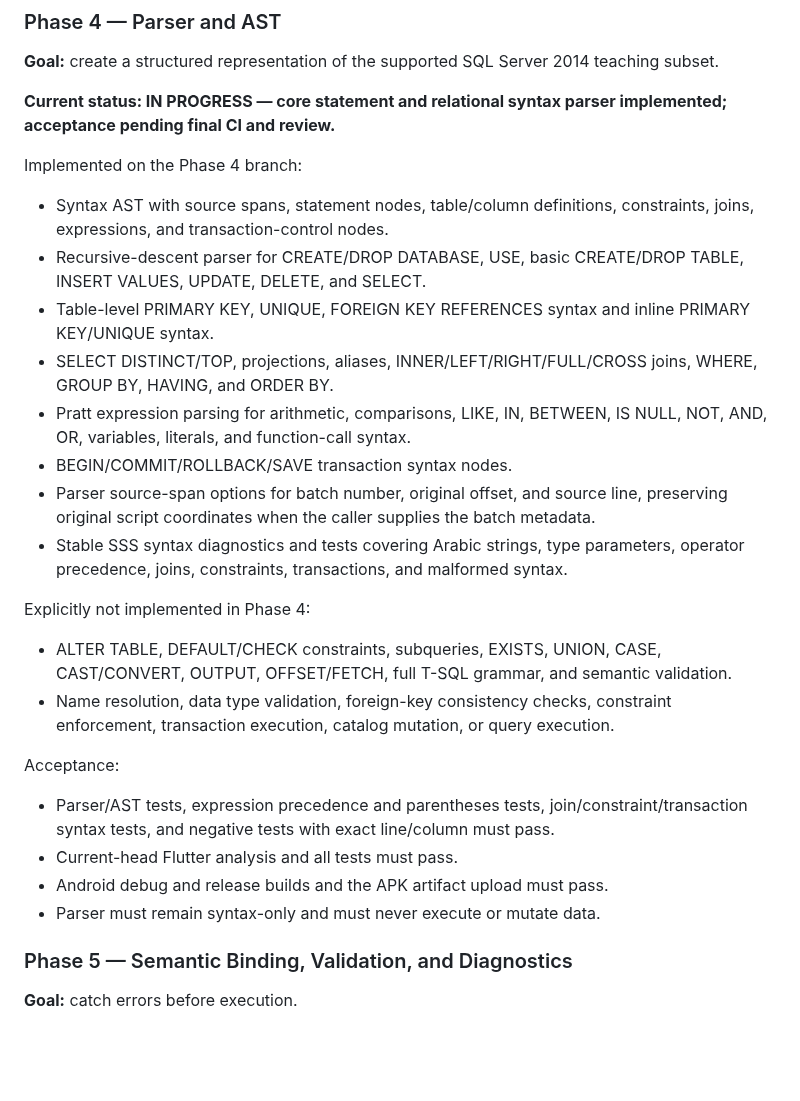
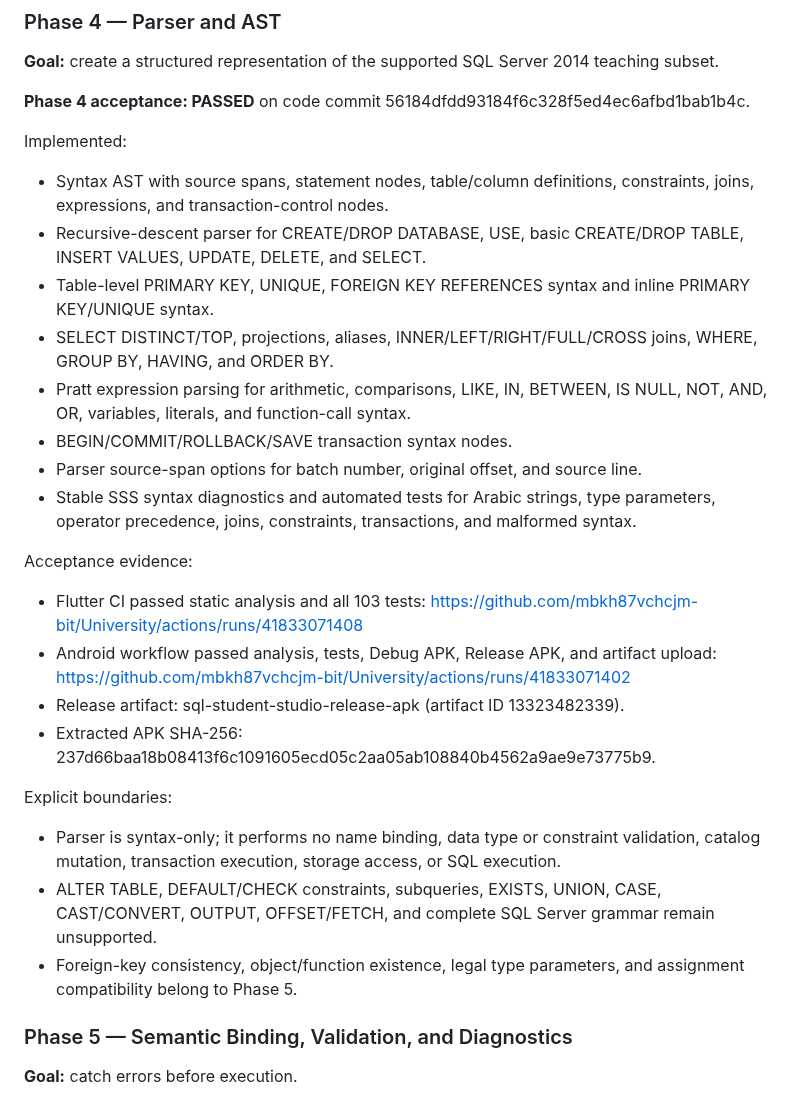
Before and after one commit to mbkh87vchcjm-bit/University, a Markdown page: docs/roadmap.md, the part around the change. Drawn GitHub-style; blank space fills up the shorter version.

```diff
--- a/docs/roadmap.md
+++ b/docs/roadmap.md
@@ -215,27 +215,28 @@ Acceptance:
 
 **Goal:** create a structured representation of the supported SQL Server 2014 teaching subset.
 
-**Current status: IN PROGRESS — core statement and relational syntax parser implemented; acceptance pending final CI and review.**
+**Phase 4 acceptance: PASSED** on code commit 56184dfdd93184f6c328f5ed4ec6afbd1bab1b4c.
 
-Implemented on the Phase 4 branch:
+Implemented:
 - Syntax AST with source spans, statement nodes, table/column definitions, constraints, joins, expressions, and transaction-control nodes.
 - Recursive-descent parser for CREATE/DROP DATABASE, USE, basic CREATE/DROP TABLE, INSERT VALUES, UPDATE, DELETE, and SELECT.
 - Table-level PRIMARY KEY, UNIQUE, FOREIGN KEY REFERENCES syntax and inline PRIMARY KEY/UNIQUE syntax.
 - SELECT DISTINCT/TOP, projections, aliases, INNER/LEFT/RIGHT/FULL/CROSS joins, WHERE, GROUP BY, HAVING, and ORDER BY.
 - Pratt expression parsing for arithmetic, comparisons, LIKE, IN, BETWEEN, IS NULL, NOT, AND, OR, variables, literals, and function-call syntax.
 - BEGIN/COMMIT/ROLLBACK/SAVE transaction syntax nodes.
-- Parser source-span options for batch number, original offset, and source line, preserving original script coordinates when the caller supplies the batch metadata.
-- Stable SSS syntax diagnostics and tests covering Arabic strings, type parameters, operator precedence, joins, constraints, transactions, and malformed syntax.
+- Parser source-span options for batch number, original offset, and source line.
+- Stable SSS syntax diagnostics and automated tests for Arabic strings, type parameters, operator precedence, joins, constraints, transactions, and malformed syntax.
 
-Explicitly not implemented in Phase 4:
-- ALTER TABLE, DEFAULT/CHECK constraints, subqueries, EXISTS, UNION, CASE, CAST/CONVERT, OUTPUT, OFFSET/FETCH, full T-SQL grammar, and semantic validation.
-- Name resolution, data type validation, foreign-key consistency checks, constraint enforcement, transaction execution, catalog mutation, or query execution.
+Acceptance evidence:
+- Flutter CI passed static analysis and all 103 tests: https://github.com/mbkh87vchcjm-bit/University/actions/runs/41833071408
+- Android workflow passed analysis, tests, Debug APK, Release APK, and artifact upload: https://github.com/mbkh87vchcjm-bit/University/actions/runs/41833071402
+- Release artifact: sql-student-studio-release-apk (artifact ID 13323482339).
+- Extracted APK SHA-256: 237d66baa18b08413f6c1091605ecd05c2aa05ab108840b4562a9ae9e73775b9.
 
-Acceptance:
-- Parser/AST tests, expression precedence and parentheses tests, join/constraint/transaction syntax tests, and negative tests with exact line/column must pass.
-- Current-head Flutter analysis and all tests must pass.
-- Android debug and release builds and the APK artifact upload must pass.
-- Parser must remain syntax-only and must never execute or mutate data.
+Explicit boundaries:
+- Parser is syntax-only; it performs no name binding, data type or constraint validation, catalog mutation, transaction execution, storage access, or SQL execution.
+- ALTER TABLE, DEFAULT/CHECK constraints, subqueries, EXISTS, UNION, CASE, CAST/CONVERT, OUTPUT, OFFSET/FETCH, and complete SQL Server grammar remain unsupported.
+- Foreign-key consistency, object/function existence, legal type parameters, and assignment compatibility belong to Phase 5.
 
 ### Phase 5 — Semantic Binding, Validation, and Diagnostics
 
```
Also changed, not shown: docs/testing.md (+10 -2 lines).
